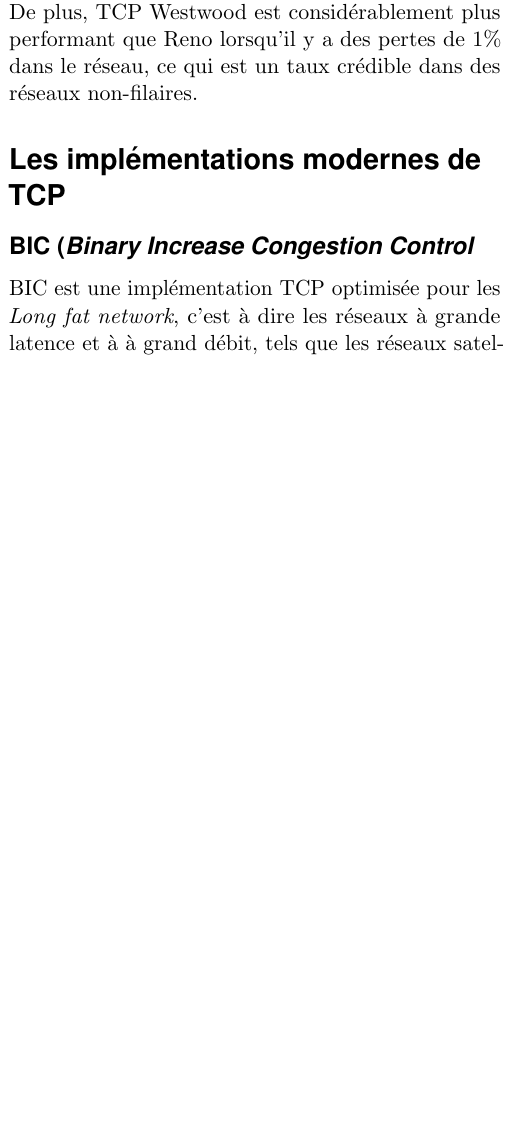
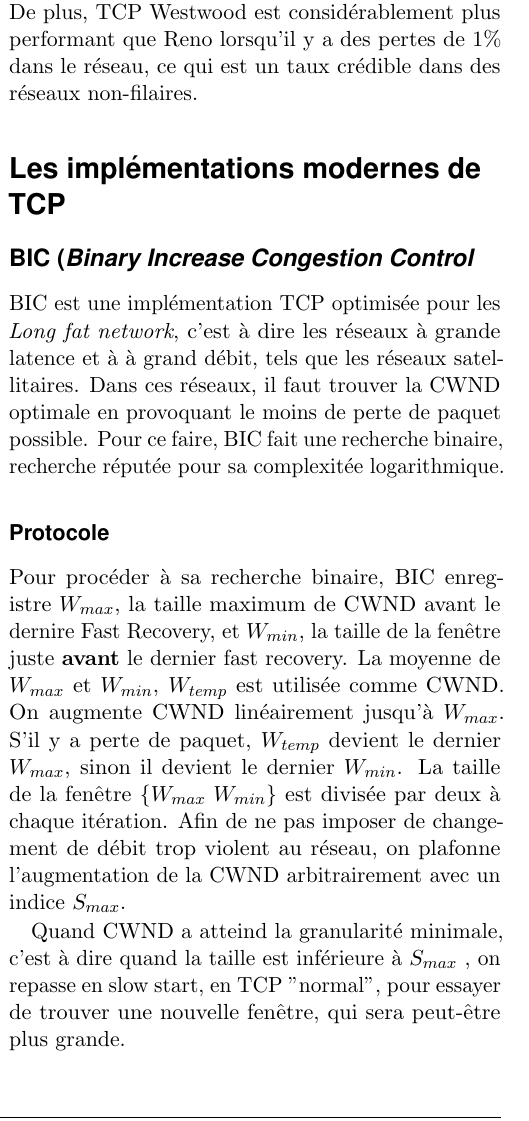
Before and after one commit to JugglerMurdoc/yummy_barnacle, a LaTeX document (repository/2col-color-art-howtotex.tex): part of one column of page 3 of 3 before the commit and part of one column of page 3 of 4 after it, cut so that both start at the same text, the shorter picture padded with empty space. Compiled offline with pdfLaTeX.

Commit message:
Debut BIC

```diff
--- a/repository/2col-color-art-howtotex.tex
+++ b/repository/2col-color-art-howtotex.tex
@@ -162,8 +162,12 @@ Westwood est "amical" (\textit{friendly}). D'après les fondateurs de Westwood,
 
 \section*{Les implémentations modernes de TCP}
 \subsection*{BIC (\textit{\textbf{B}inary \textbf{I}ncrease \textbf{C}ongestion Control}}
-BIC est une implémentation TCP optimisée pour les \textit{Long fat network}, c'est à dire les réseaux à grande latence et à à grand débit, tels que les réseaux satellitaires.
+BIC est une implémentation TCP optimisée pour les \textit{Long fat network}, c'est à dire les réseaux à grande latence et à à grand débit, tels que les réseaux satellitaires. Dans ces réseaux, il faut trouver la CWND optimale en provoquant le moins de perte de paquet possible. Pour ce faire, BIC fait une recherche binaire, recherche réputée pour sa complexitée logarithmique.
 
+\subsubsection*{Protocole}
+Pour procéder à sa recherche binaire, BIC enregistre $W_{max}$, la taille maximum de CWND avant le dernire Fast Recovery, et $W_{min}$, la taille de la fenêtre juste \textbf{avant} le dernier fast recovery. La moyenne de $W_{max}$ et $W_{min}$, $W_{temp}$ est utilisée comme CWND. On augmente CWND linéairement jusqu'à $W_{max}$. S'il y a perte de paquet, $W_{temp}$ devient le dernier $W_{max}$, sinon il devient le dernier $W_{min}$. La taille de la fenêtre $\{W_{max}\;W_{min}\}$ est divisée par deux à chaque itération. Afin de ne pas imposer de changement de débit trop violent au réseau, on plafonne l'augmentation de la CWND arbitrairement avec un indice $S_{max}$.
+
+Quand CWND a atteind la granularité minimale, c'est à dire quand la taille est inférieure à $ S_{max}$ , on repasse en slow start, en TCP "normal", pour essayer de trouver une nouvelle fenêtre, qui sera peut-être plus grande.
 \subsection*{CUBIC}
 \subsection*{Compound}
 \end{document}
```
Also changed, not shown: repository/2col-color-art-howtotex.pdf, 3 other files.
